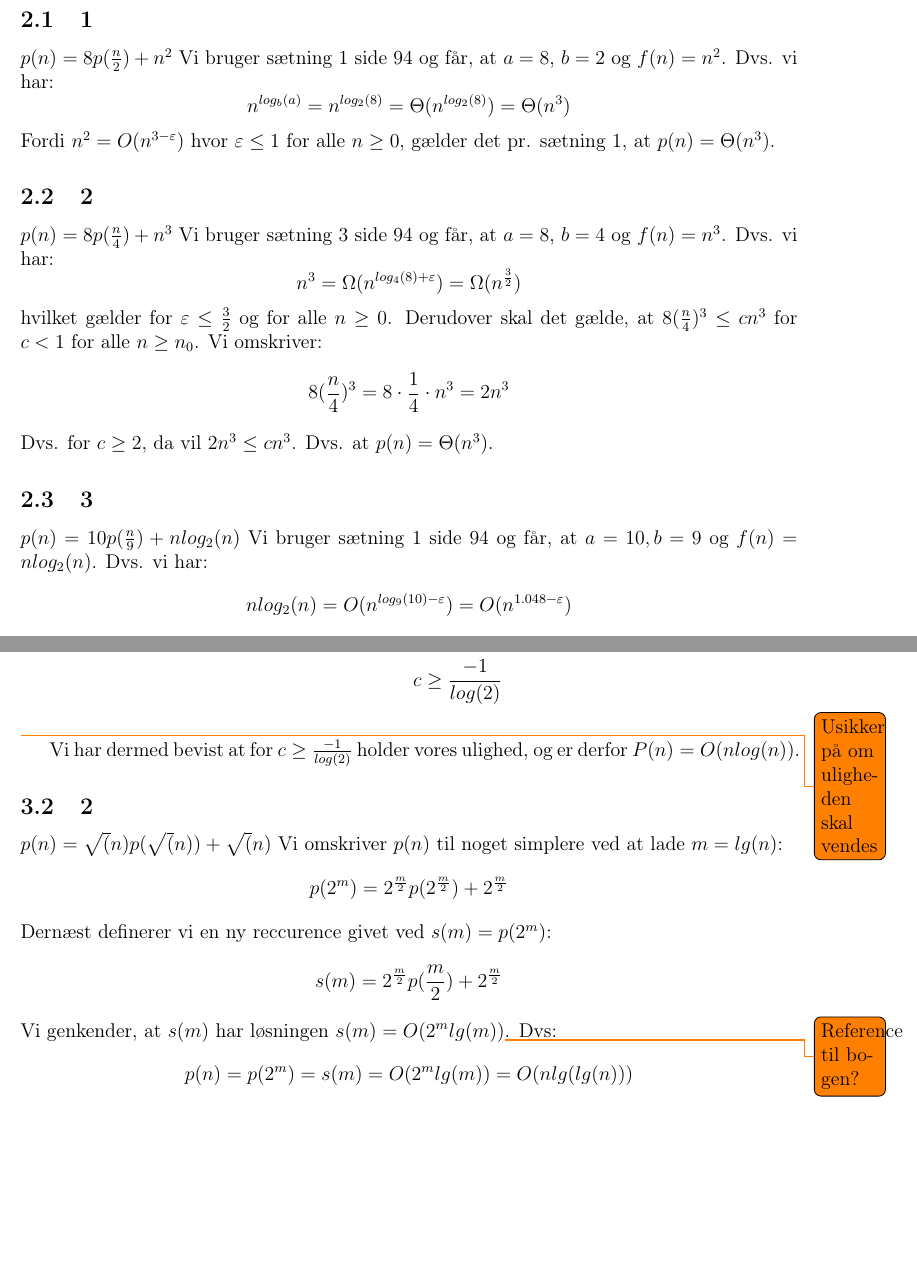
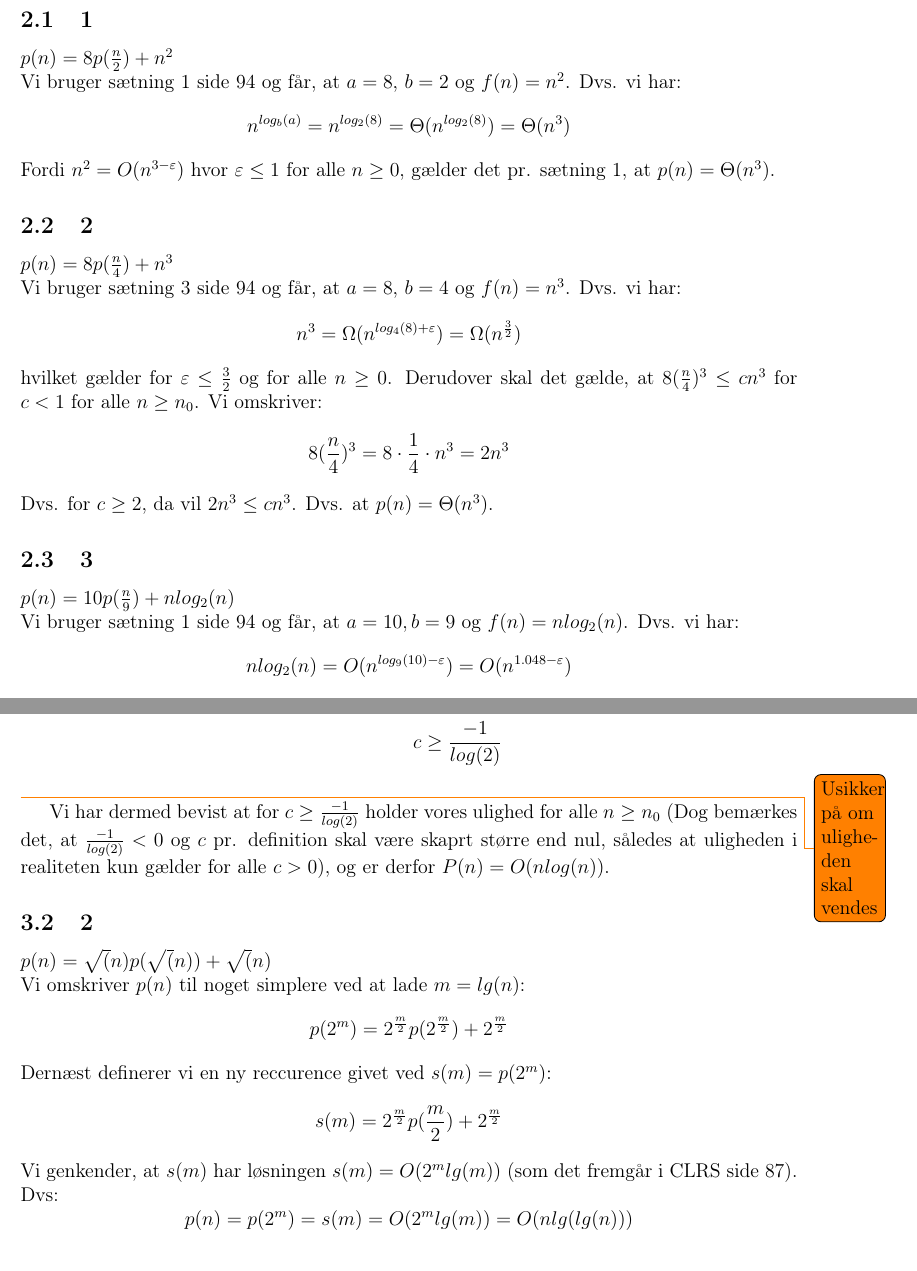
Before and after one commit to Snapzie/AD, a LaTeX document (A1/LaTex/master.tex, which reads A1/LaTex/Tasks/Task_1.tex, A1/LaTex/Tasks/Task_2.tex): two parts of pages 3 and 5 of 8, joined at a grey line, cut so that both start at the same text. Compiled offline with pdfLaTeX.

Commit message:
Små rettelser

```diff
--- a/A1/LaTex/Tasks/Task_1.tex
+++ b/A1/LaTex/Tasks/Task_1.tex
@@ -2,7 +2,7 @@
 
 \subsection{1}
 
-$p(n) = 8p(\frac{n}{2}) + n^2$
+$p(n) = 8p(\frac{n}{2}) + n^2$\\
 Vi bruger sætning 1 side 94 og får, at $a = 8$, $b = 2$ og $f(n) = n^2$.
 Dvs. vi har:
 $$n^{log_b(a)} = n^{log_2(8)} = \Theta(n^{log_2(8)}) = \Theta(n^3)$$
@@ -10,7 +10,7 @@ Fordi $n^2 = O(n^{3-\varepsilon})$ hvor $\varepsilon \leq 1$ for alle $n \geq 0$
 
 \subsection{2}
 
-$p(n) = 8p(\frac{n}{4}) + n^3$
+$p(n) = 8p(\frac{n}{4}) + n^3$\\
 Vi bruger sætning 3 side 94 og får, at $a = 8$, $b = 4$ og $f(n) = n^3$.
 Dvs. vi har:
 $$n^3 = \Omega(n^{log_4(8)+\varepsilon}) = \Omega(n^{\frac{3}{2}})$$
@@ -22,7 +22,7 @@ Dvs. at $p(n) = \Theta(n^3)$.
 
 \subsection{3}
 
-$p(n) = 10p(\frac{n}{9}) + nlog_2(n)$
+$p(n) = 10p(\frac{n}{9}) + nlog_2(n)$\\
 Vi bruger sætning 1 side 94 og får, at $a = 10, b = 9$ og $f(n) = nlog_2(n)$.
 Dvs. vi har:
 $$nlog_2(n) = O(n^{log_9(10)-\varepsilon}) = O(n^{1.048 - \varepsilon})$$
--- a/A1/LaTex/Tasks/Task_2.tex
+++ b/A1/LaTex/Tasks/Task_2.tex
@@ -38,15 +38,15 @@ Vi kan nu se at hvis $cnlog(2) + n \geq 0$, så holder vores ulighed. Ved at lø
 	c &\geq \frac{-1}{log(2)}
 \end{align*}\todo{Usikker på om uligheden skal vendes}
 
-Vi har dermed bevist at for $c \geq \frac{-1}{log(2)}$ holder vores ulighed, og er derfor $P(n) = O(nlog(n))$.
+Vi har dermed bevist at for $c \geq \frac{-1}{log(2)}$ holder vores ulighed for alle $n \geq n_0$ (Dog bemærkes det, at $\frac{-1}{log(2)} < 0$ og $c$ pr. definition skal være skaprt større end nul, således at uligheden i realiteten kun gælder for alle $c > 0$), og er derfor $P(n) = O(nlog(n))$.
 
 \subsection{2}
 
-$p(n) = \sqrt(n)p(\sqrt(n)) + \sqrt(n)$
+$p(n) = \sqrt(n)p(\sqrt(n)) + \sqrt(n)$\\
 Vi omskriver $p(n)$ til noget simplere ved at lade $m = lg(n)$:
 $$p(2^m) = 2^{\frac{m}{2}}p(2^{\frac{m}{2}}) + 2^{\frac{m}{2}}$$
 Dernæst definerer vi en ny reccurence givet ved $s(m) = p(2^m)$:
 $$s(m) = 2^{\frac{m}{2}}p(\frac{m}{2}) + 2^{\frac{m}{2}}$$
-Vi genkender, at $s(m)$ har løsningen $s(m) = O(2^mlg(m))$\todo{Reference til bogen?}.
+Vi genkender, at $s(m)$ har løsningen $s(m) = O(2^mlg(m))$ (som det fremgår i CLRS side 87).
 Dvs:
 $$p(n) = p(2^m) = s(m) = O(2^mlg(m)) = O(nlg(lg(n)))$$
```
Also changed, not shown: A1/LaTex/master.pdf, 10 other files.
